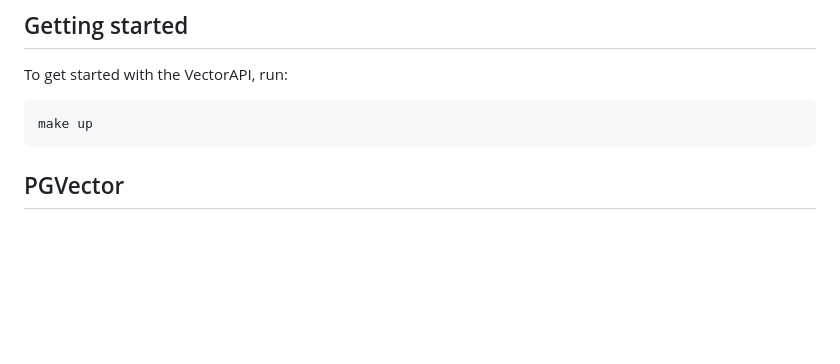
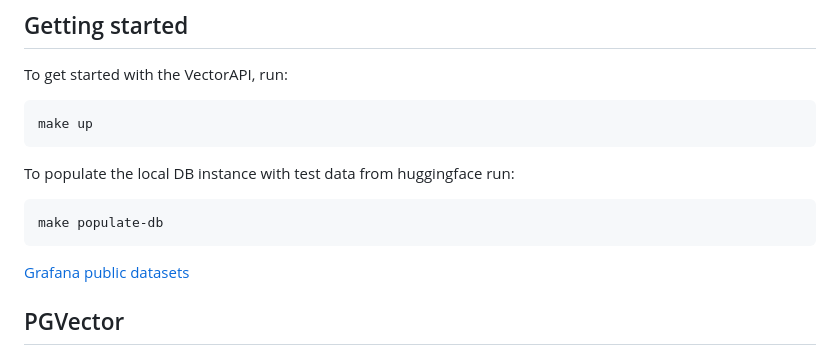
Before and after one commit to grafana/vectorapi, a Markdown page: README.md, the part around the change. Rendered like a GitHub page; blank space fills up the shorter version.

````diff
--- a/README.md
+++ b/README.md
@@ -9,6 +9,13 @@ To get started with the VectorAPI, run:
 ```sh
 make up
 ```
+
+To populate the local DB instance with test data from huggingface run:
+```sh
+make populate-db
+```
+
+[Grafana public datasets](https://huggingface.co/grafanalabs)
 
 ## PGVector
 
````
